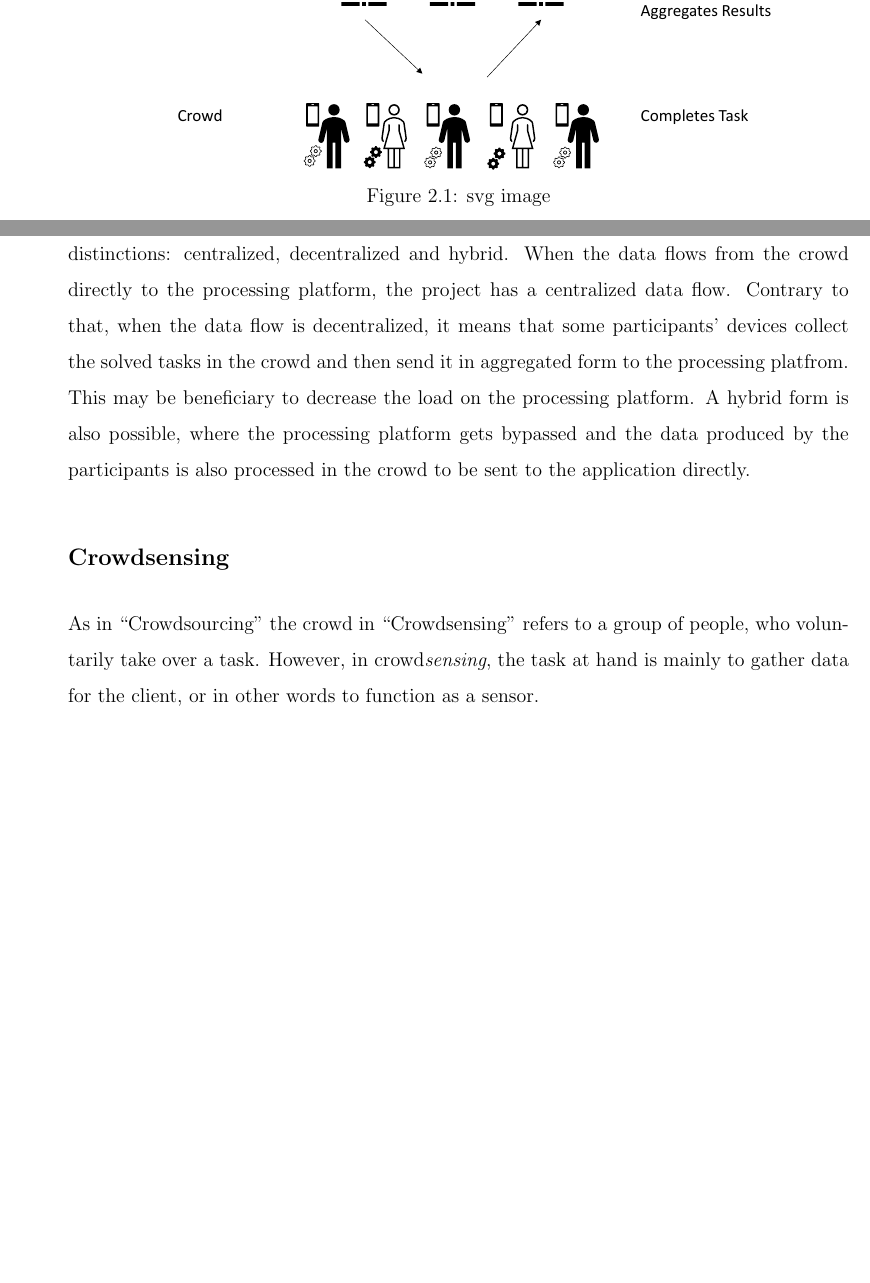
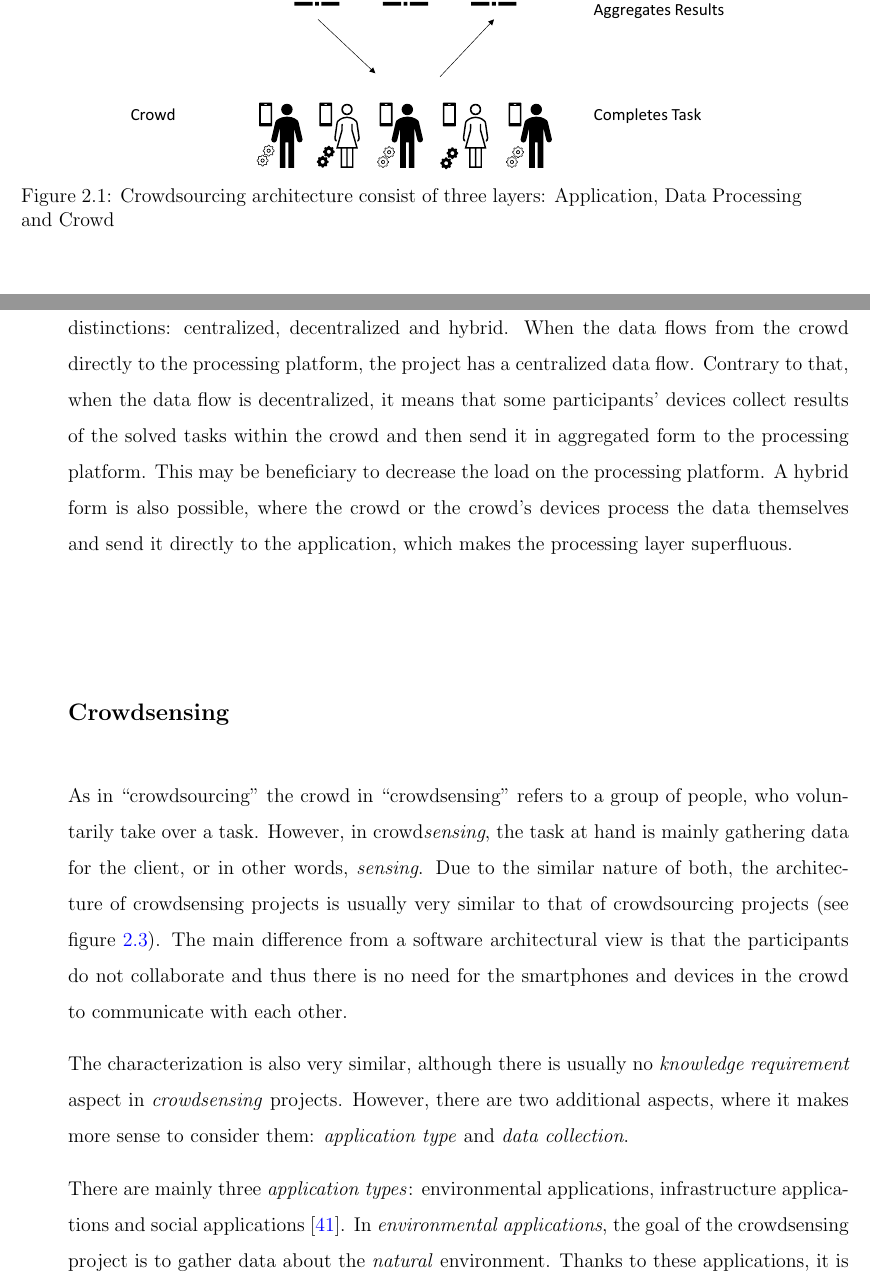
Before and after one commit to selphiron/phd-diss, a LaTeX thesis (thesis.tex, which reads mainmatter/02_background.tex): two parts of pages 31 and 33 of 154 before the commit and two parts of pages 32 and 33 of 154 after it, joined at a grey line, cut so that both start at the same text, the shorter picture padded with empty space. Compiled offline with pdfLaTeX.

Commit message:
crowdsensing

```diff
--- a/mainmatter/02_background.tex
+++ b/mainmatter/02_background.tex
@@ -47,7 +47,7 @@ After that, the result (e.g., the arrival of the customer at the destination) is
 \begin{figure}[htbp]
   \centering
   \includegraphics[width=0.8\textwidth]{fig/crowdsourcing.pdf}
-  \caption{svg image}
+  \caption{Crowdsourcing architecture consist of three layers: Application, Data Processing and Crowd}
 \end{figure}
 \label{fig:crowdsourcing}
 
@@ -75,14 +75,22 @@ It is very much possible, that participants have both intrinsic \textit{and} ext
 The \textit{data flow} is a technical aspect of the crowdsourcing project.
 Here, there are three distinctions: centralized, decentralized and hybrid.
 When the data flows from the crowd directly to the processing platform, the project has a centralized data flow.
-Contrary to that, when the data flow is decentralized, it means that some participants' devices collect the solved tasks in the crowd and then send it in aggregated form to the processing platfrom.
+Contrary to that, when the data flow is decentralized, it means that some participants' devices collect results of the solved tasks within the crowd and then send it in aggregated form to the processing platform.
 This may be beneficiary to decrease the load on the processing platform.
-A hybrid form is also possible, where the processing platform gets bypassed and the data produced by the participants is also processed in the crowd to be sent to the application directly.
+A hybrid form is also possible, where the crowd or the crowd's devices process the data themselves and send it directly to the application, which makes the processing layer superfluous.
 
 \subsection*{Crowdsensing}
-As in ``Crowdsourcing'' the crowd in ``Crowdsensing'' refers to a group of people, who voluntarily take over a task.
-However, in crowd\textit{sensing}, the task at hand is mainly to gather data for the client, or in other words to function as a sensor.
+As in ``crowdsourcing'' the crowd in ``crowdsensing'' refers to a group of people, who voluntarily take over a task.
+However, in crowd\textit{sensing}, the task at hand is mainly gathering data for the client, or in other words, \textit{sensing}.
+Due to the similar nature of both, the architecture of crowdsensing projects is usually very similar to that of crowdsourcing projects (see figure~\ref{fig:crowdsourcing}).
+The main difference from a software architectural view is that the participants do not collaborate and thus there is no need for the smartphones and devices in the crowd to communicate with each other.
 
+The characterization is also very similar, although there is usually no \textit{knowledge requirement} aspect in \textit{crowdsensing} projects.
+However, there are two additional aspects, where it makes more sense to consider them: \textit{application type} and \textit{data collection}.
+
+There are mainly three \textit{application types}: environmental applications, infrastructure applications and social applications~\cite{ganti2011mobile}.
+In \textit{environmental applications}, the goal of the crowdsensing project is to gather data about the \textit{natural} environment.
+Thanks to these applications, it is possible to gain insights about natural parks, forests, seas, where individuals
 
 
 \section{Citizen Science}
```
Also changed, not shown: refs.bib (+12 -0 lines), mainmatter/02_background.tex (18 more changed lines).
